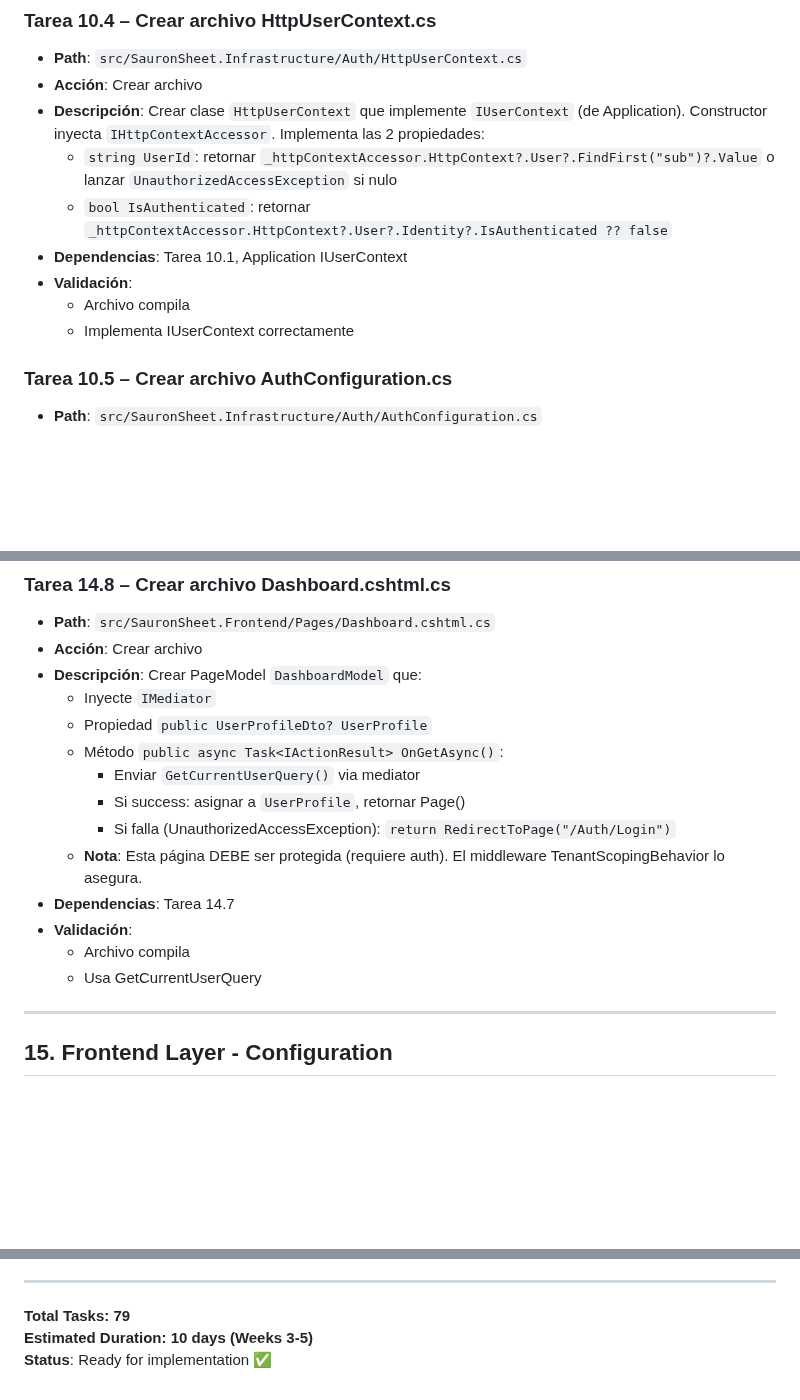
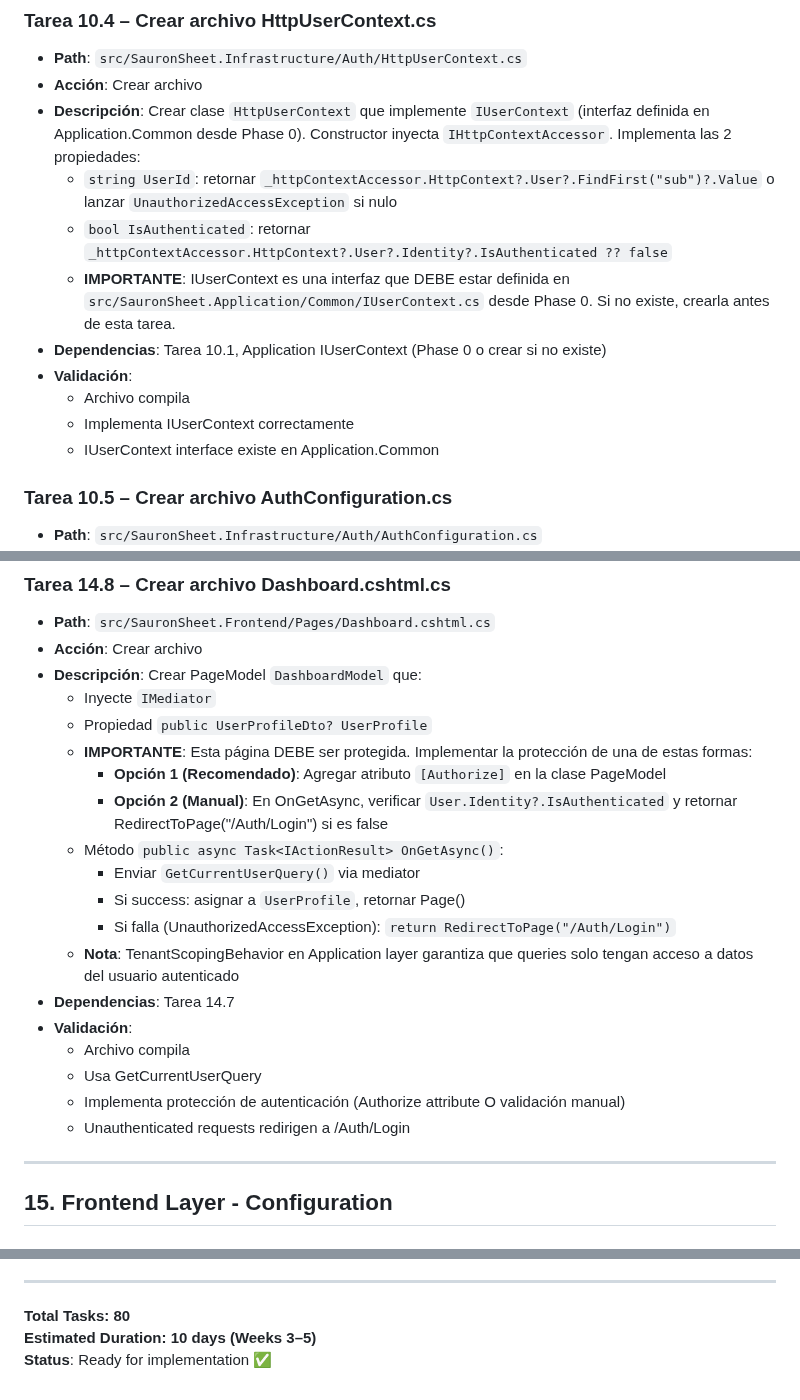
Before and after one commit to WarcryMaster/SauronSheet, a Markdown page: specs/phase-1/phase-1-tasks.md, 3 parts joined by grey strips. Rendered like a GitHub page; blank space fills up the shorter version.

```diff
--- a/specs/phase-1/phase-1-tasks.md
+++ b/specs/phase-1/phase-1-tasks.md
@@ -621,13 +637,15 @@
 ### Tarea 10.4 – Crear archivo HttpUserContext.cs
 - **Path**: `src/SauronSheet.Infrastructure/Auth/HttpUserContext.cs`
 - **Acción**: Crear archivo
-- **Descripción**: Crear clase `HttpUserContext` que implemente `IUserContext` (de Application). Constructor inyecta `IHttpContextAccessor`. Implementa las 2 propiedades:
+- **Descripción**: Crear clase `HttpUserContext` que implemente `IUserContext` (interfaz definida en Application.Common desde Phase 0). Constructor inyecta `IHttpContextAccessor`. Implementa las 2 propiedades:
   - `string UserId`: retornar `_httpContextAccessor.HttpContext?.User?.FindFirst("sub")?.Value` o lanzar `UnauthorizedAccessException` si nulo
   - `bool IsAuthenticated`: retornar `_httpContextAccessor.HttpContext?.User?.Identity?.IsAuthenticated ?? false`
-- **Dependencias**: Tarea 10.1, Application IUserContext
+  - **IMPORTANTE**: IUserContext es una interfaz que DEBE estar definida en `src/SauronSheet.Application/Common/IUserContext.cs` desde Phase 0. Si no existe, crearla antes de esta tarea.
+- **Dependencias**: Tarea 10.1, Application IUserContext (Phase 0 o crear si no existe)
 - **Validación**:
   - Archivo compila
   - Implementa IUserContext correctamente
+  - IUserContext interface existe en Application.Common
 
 ### Tarea 10.5 – Crear archivo AuthConfiguration.cs
 - **Path**: `src/SauronSheet.Infrastructure/Auth/AuthConfiguration.cs`
@@ -865,15 +888,20 @@
 - **Descripción**: Crear PageModel `DashboardModel` que:
   - Inyecte `IMediator`
   - Propiedad `public UserProfileDto? UserProfile`
+  - **IMPORTANTE**: Esta página DEBE ser protegida. Implementar la protección de una de estas formas:
+    - **Opción 1 (Recomendado)**: Agregar atributo `[Authorize]` en la clase PageModel
+    - **Opción 2 (Manual)**: En OnGetAsync, verificar `User.Identity?.IsAuthenticated` y retornar RedirectToPage("/Auth/Login") si es false
   - Método `public async Task<IActionResult> OnGetAsync()`:
     - Enviar `GetCurrentUserQuery()` via mediator
     - Si success: asignar a `UserProfile`, retornar Page()
     - Si falla (UnauthorizedAccessException): `return RedirectToPage("/Auth/Login")`
-  - **Nota**: Esta página DEBE ser protegida (requiere auth). El middleware TenantScopingBehavior lo asegura.
+  - **Nota**: TenantScopingBehavior en Application layer garantiza que queries solo tengan acceso a datos del usuario autenticado
 - **Dependencias**: Tarea 14.7
 - **Validación**:
   - Archivo compila
   - Usa GetCurrentUserQuery
+  - Implementa protección de autenticación (Authorize attribute O validación manual)
+  - Unauthenticated requests redirigen a /Auth/Login
 
 ---
 
@@ -1175,6 +1204,6 @@ grep "ProjectReference" src/SauronSheet.Application/SauronSheet.Application.cspr
 
 ---
 
-**Total Tasks: 79**
-**Estimated Duration: 10 days (Weeks 3-5)**
+**Total Tasks: 80**
+**Estimated Duration: 10 days (Weeks 3–5)**
 **Status**: Ready for implementation ✅
```
Also changed, not shown: other parts of specs/phase-1/phase-1-tasks.md (+117 -95 lines), README.md (+2 -0 lines).
